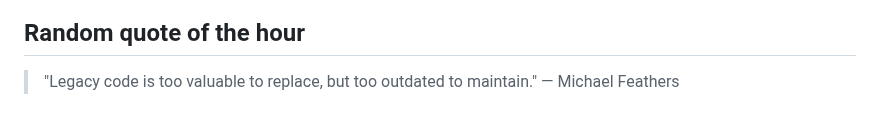
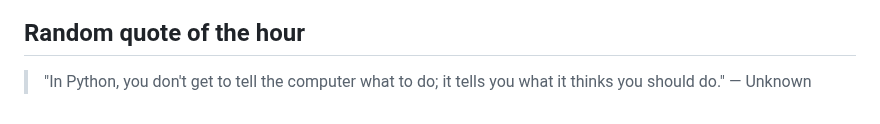
Before and after one commit to slowpoke111/slowpoke111, a Markdown page: README.md, the part around the change. Drawn GitHub-style.

Commit message:
Add random quote of the hour

```diff
--- a/README.md
+++ b/README.md
@@ -54,4 +54,4 @@
  <link rel="stylesheet" type='text/css' href="https://cdn.jsdelivr.net/gh/devicons/devicon@latest/devicon.min.css
 
 ## Random quote of the hour
-> "Legacy code is too valuable to replace, but too outdated to maintain." — Michael Feathers
+> "In Python, you don't get to tell the computer what to do; it tells you what it thinks you should do." — Unknown
```
